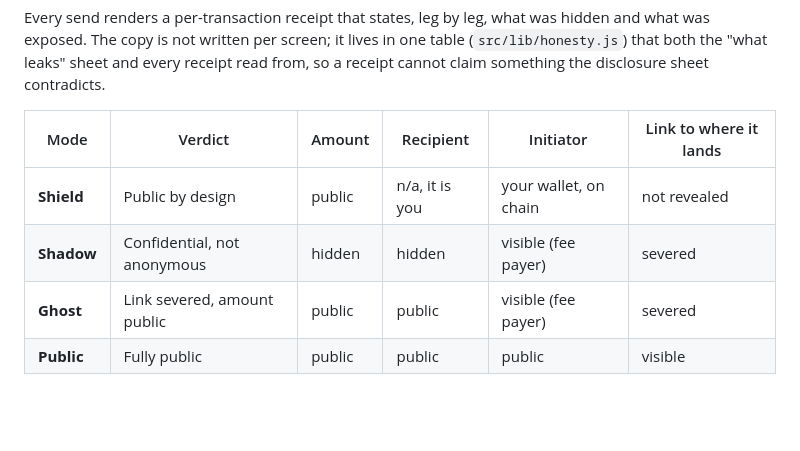
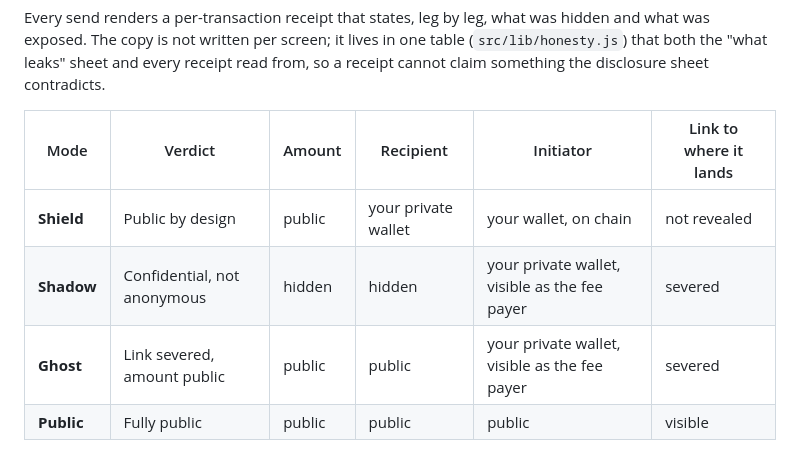
Before and after one commit to geekman58748/vanta-mobile, a Markdown page: README.md, the part around the change. Drawn GitHub-style; blank space fills up the shorter version.

Commit message:
Say which wallet is behind each mode in the receipt table
Shield now names where the deposit lands, and Shadow and Ghost name the
wallet that initiates the spend rather than describing it only as a fee payer.

```diff
--- a/README.md
+++ b/README.md
@@ -126,9 +126,9 @@ a receipt cannot claim something the disclosure sheet contradicts.
 
 | Mode | Verdict | Amount | Recipient | Initiator | Link to where it lands |
 |---|---|---|---|---|---|
-| **Shield** | Public by design | public | n/a, it is you | your wallet, on chain | not revealed |
-| **Shadow** | Confidential, not anonymous | hidden | hidden | visible (fee payer) | severed |
-| **Ghost** | Link severed, amount public | public | public | visible (fee payer) | severed |
+| **Shield** | Public by design | public | your private wallet | your wallet, on chain | not revealed |
+| **Shadow** | Confidential, not anonymous | hidden | hidden | your private wallet, visible as the fee payer | severed |
+| **Ghost** | Link severed, amount public | public | public | your private wallet, visible as the fee payer | severed |
 | **Public** | Fully public | public | public | public | visible |
 
 Receipts export to a real PDF through a native `MediaStore` bridge
```
